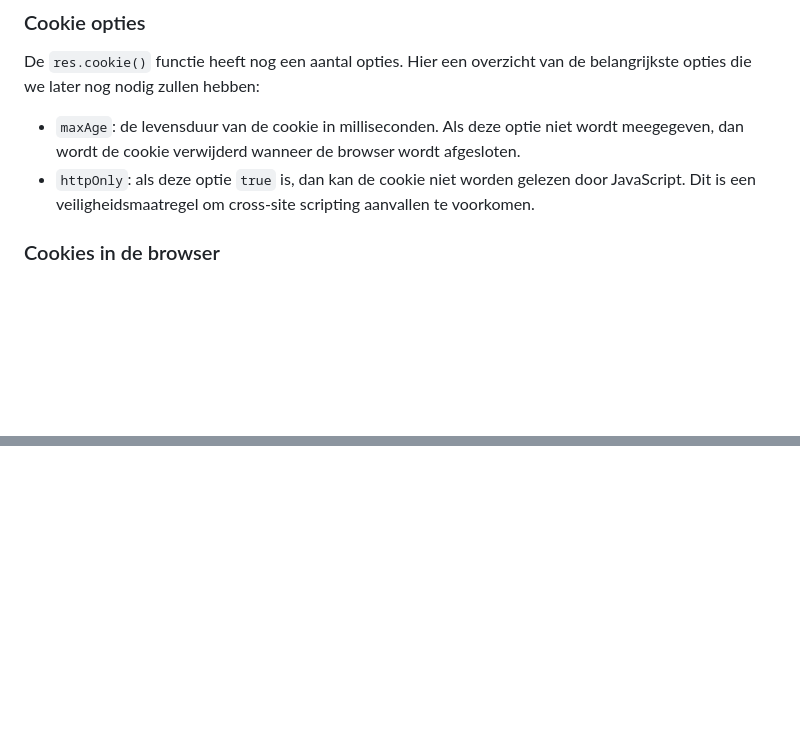
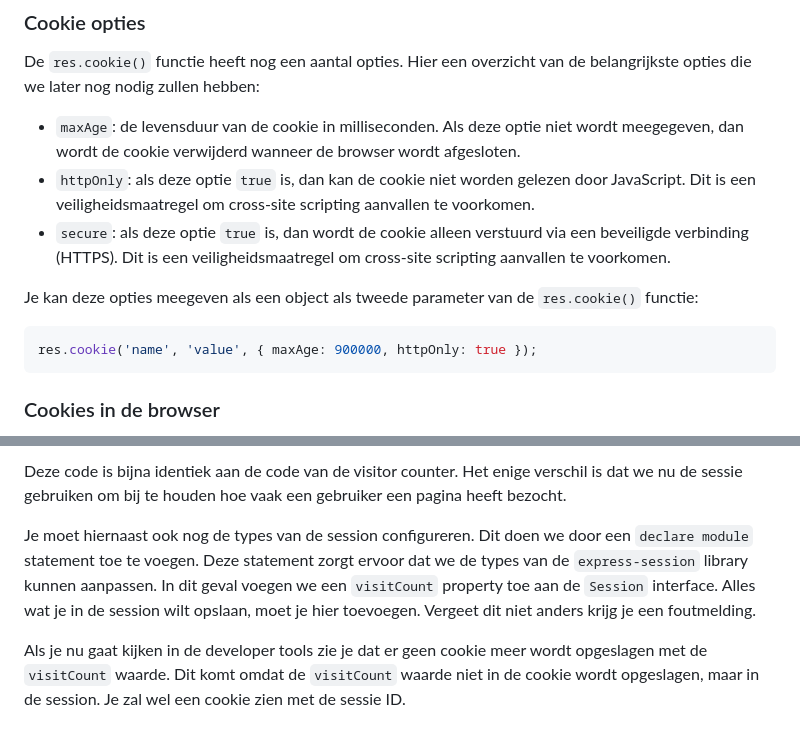
Before and after one commit to similonap/webontwikkeling-cursus, a Markdown page: express.js/cookies.md, 2 parts joined by grey strips. Drawn GitHub-style; blank space fills up the shorter version.

````diff
--- a/express.js/cookies.md
+++ b/express.js/cookies.md
@@ -70,6 +70,13 @@ De `res.cookie()` functie heeft nog een aantal opties. Hier een overzicht van de
 
 * `maxAge`: de levensduur van de cookie in milliseconden. Als deze optie niet wordt meegegeven, dan wordt de cookie verwijderd wanneer de browser wordt afgesloten.
 * `httpOnly`: als deze optie `true` is, dan kan de cookie niet worden gelezen door JavaScript. Dit is een veiligheidsmaatregel om cross-site scripting aanvallen te voorkomen.
+* `secure`: als deze optie `true` is, dan wordt de cookie alleen verstuurd via een beveiligde verbinding (HTTPS). Dit is een veiligheidsmaatregel om cross-site scripting aanvallen te voorkomen.
+
+Je kan deze opties meegeven als een object als tweede parameter van de `res.cookie()` functie:
+
+```typescript
+res.cookie('name', 'value', { maxAge: 900000, httpOnly: true });
+```
 
 ### Cookies in de browser
 
@@ -98,0 +172,5 @@ Een session werkt als volgt:
+Deze code is bijna identiek aan de code van de visitor counter. Het enige verschil is dat we nu de sessie gebruiken om bij te houden hoe vaak een gebruiker een pagina heeft bezocht.
+
+Je moet hiernaast ook nog de types van de session configureren. Dit doen we door een `declare module` statement toe te voegen. Deze statement zorgt ervoor dat we de types van de `express-session` library kunnen aanpassen. In dit geval voegen we een `visitCount` property toe aan de `Session` interface. Alles wat je in de session wilt opslaan, moet je hier toevoegen. Vergeet dit niet anders krijg je een foutmelding.
+
+Als je nu gaat kijken in de developer tools zie je dat er geen cookie meer wordt opgeslagen met de `visitCount` waarde. Dit komt omdat de `visitCount` waarde niet in de cookie wordt opgeslagen, maar in de session. Je zal wel een cookie zien met de sessie ID.
````
Also changed, not shown: other parts of express.js/cookies.md (+66 -0 lines).
